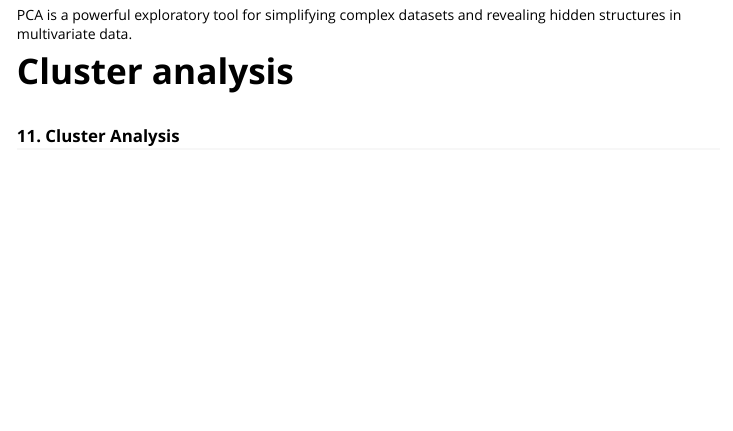
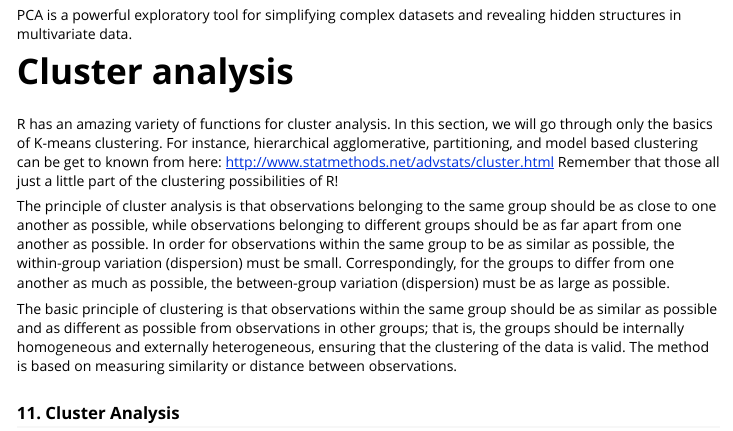
Before and after one commit to OlliLeh/spatialcourseOL, an R Markdown document (vignettes/lecture06-multivariate.Rmd): the page in a window 1100 px wide, from 8330 px down. Rendered offline with R 4.5, knitr and Pandoc, with nearby package versions; some code elsewhere in the file could not run offline; column names are cleaned by a stand-in for the janitor package.

Commit message:
Update lecture content

```diff
--- a/vignettes/lecture06-multivariate.Rmd
+++ b/vignettes/lecture06-multivariate.Rmd
@@ -284,7 +284,12 @@ PCA is a powerful exploratory tool for simplifying complex datasets and revealin
 
 # Cluster analysis
 
+R has an amazing variety of functions for cluster analysis. In this section, we will go through only the basics of K-means clustering. For instance, hierarchical agglomerative, partitioning, and model based clustering can be get to known from here: http://www.statmethods.net/advstats/cluster.html
+Remember that those all just a little part of the clustering possibilities of R!
 
+The principle of cluster analysis is that observations belonging to the same group should be as close to one another as possible, while observations belonging to different groups should be as far apart from one another as possible. In order for observations within the same group to be as similar as possible, the within‑group variation (dispersion) must be small. Correspondingly, for the groups to differ from one another as much as possible, the between‑group variation (dispersion) must be as large as possible.
+
+The basic principle of clustering is that observations within the same group should be as similar as possible and as different as possible from observations in other groups; that is, the groups should be internally homogeneous and externally heterogeneous, ensuring that the clustering of the data is valid. The method is based on measuring similarity or distance between observations.
 
 ### 11. Cluster Analysis
 
```
